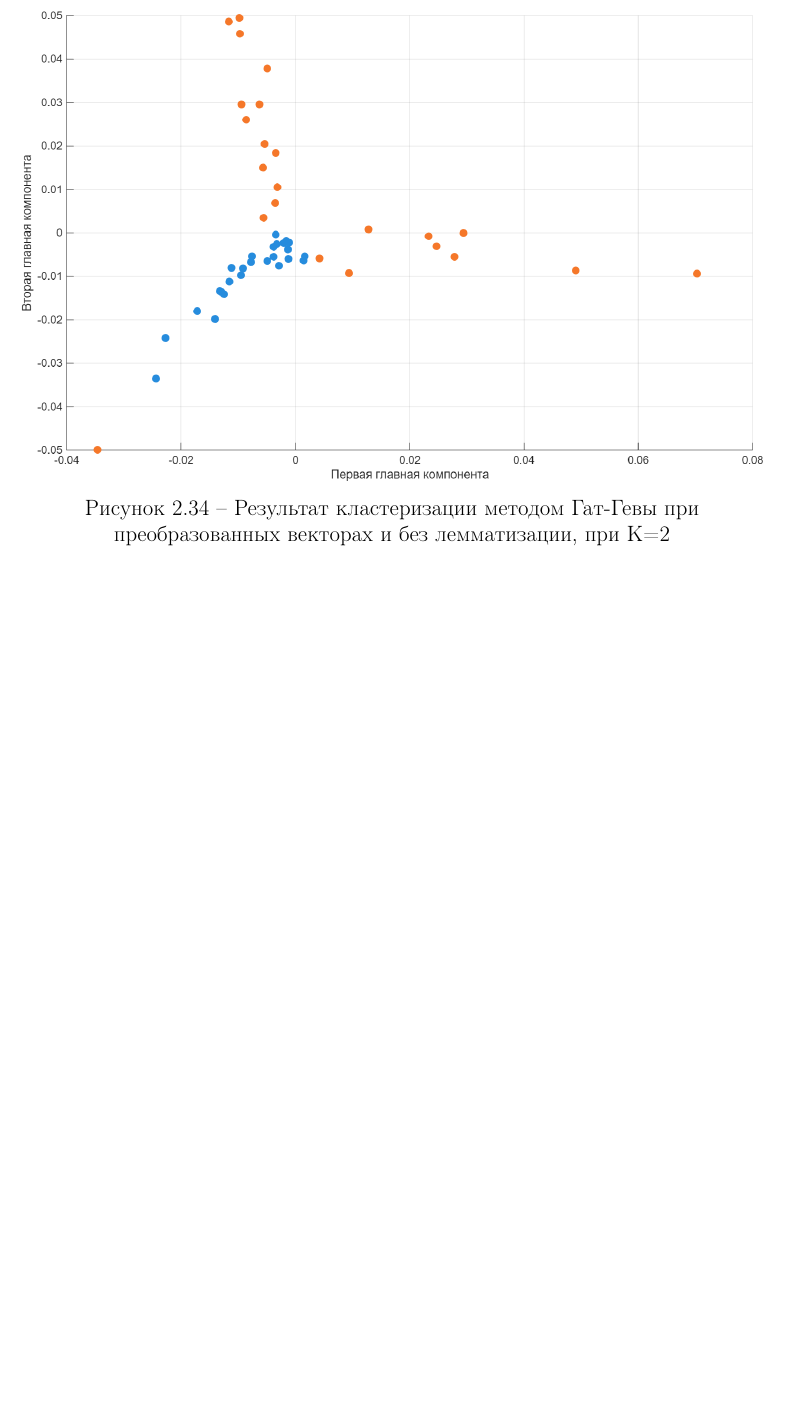
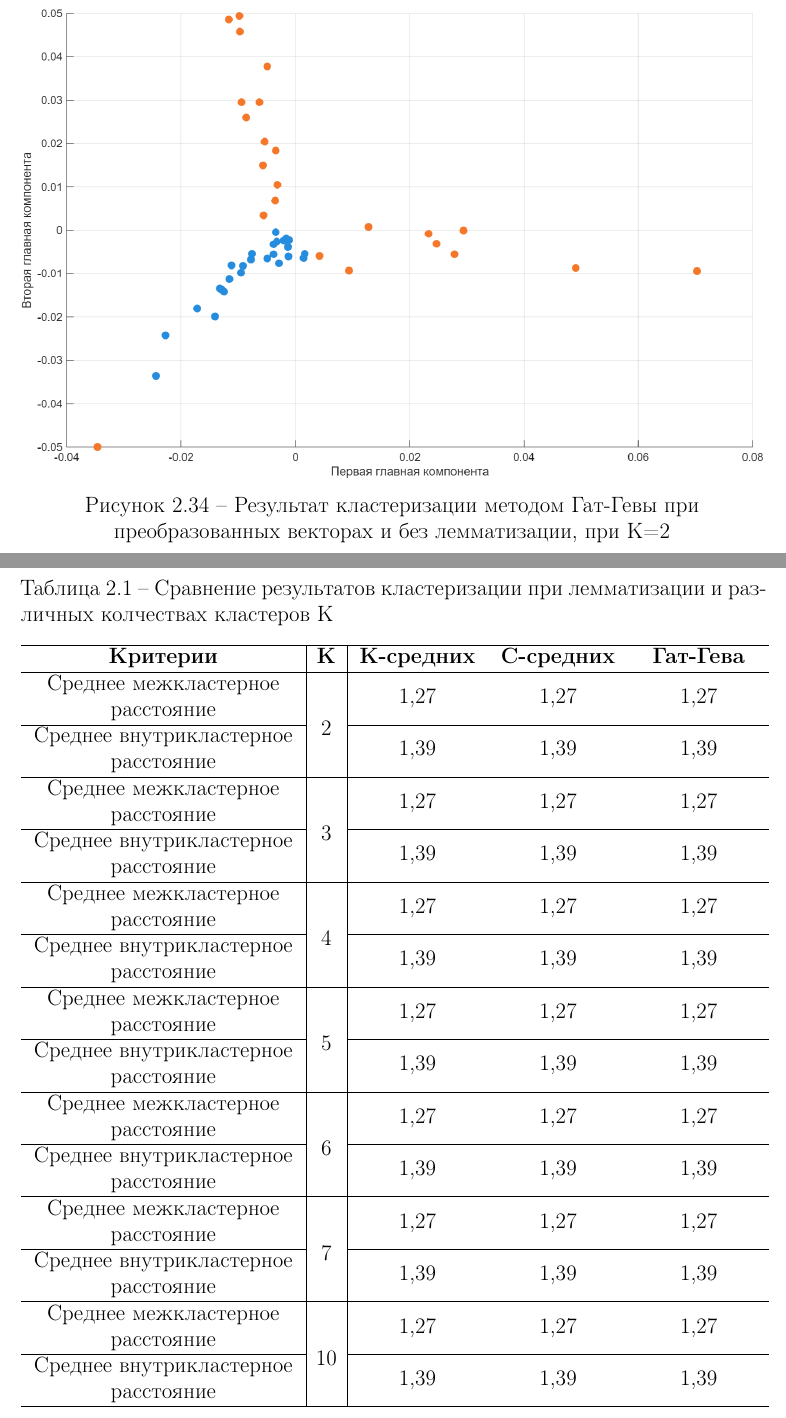
Before and after one commit to ordu1453/oii-lab7, a LaTeX document (report/report.tex, which reads report/02-practical.tex): part of page 29 of 30 before the commit and two parts of pages 28 and 29 of 31 after it, the two joined at a grey line, cut so that both start at the same text, the shorter picture padded with empty space. Compiled offline with pdfLaTeX.

Commit message:
small fixes

```diff
--- a/report/02-practical.tex
+++ b/report/02-practical.tex
@@ -352,4 +352,42 @@
 %     {Пример работы с консольной программой} % Подпись листинга
 
 
+\begin{table}[h]
+\caption{Сравнение результатов кластеризации при лемматизации и различных колчествах кластеров К}
+\label{tab:clustering}
+\centering
+\begin{tabular}{>{\centering\arraybackslash}m{6.1cm}| >{\centering\arraybackslash}m{0.5cm} |>{\centering\arraybackslash}m{2.8cm}>{\centering\arraybackslash}m{2.8cm} >{\centering\arraybackslash}m{2.8cm}}
+\hline
+\textbf{Критерии} & \textbf{K} & \textbf{K-средних} & \textbf{C-средних} & \textbf{Гат-Гева} \\
+\hline
+Среднее межкластерное расстояние & \multirow{2}{*}[-2ex]{2} & 1,27 & 1,27 & 1,27 \\
+\cline{1-1}\cline{3-5}
+Среднее внутрикластерное расстояние &  & 1,39 & 1,39 & 1,39 \\
+\hline
+Среднее межкластерное расстояние & \multirow{2}{*}[-2ex]{3} & 1,27 & 1,27 & 1,27 \\
+\cline{1-1}\cline{3-5}
+Среднее внутрикластерное расстояние &  & 1,39 & 1,39 & 1,39 \\
+\hline
+Среднее межкластерное расстояние & \multirow{2}{*}[-2ex]{4} & 1,27 & 1,27 & 1,27 \\
+\cline{1-1}\cline{3-5}
+Среднее внутрикластерное расстояние &  & 1,39 & 1,39 & 1,39 \\
+\hline
+Среднее межкластерное расстояние & \multirow{2}{*}[-2ex]{5} & 1,27 & 1,27 & 1,27 \\
+\cline{1-1}\cline{3-5}
+Среднее внутрикластерное расстояние &  & 1,39 & 1,39 & 1,39 \\
+\hline
+Среднее межкластерное расстояние & \multirow{2}{*}[-2ex]{6} & 1,27 & 1,27 & 1,27 \\
+\cline{1-1}\cline{3-5}
+Среднее внутрикластерное расстояние &  & 1,39 & 1,39 & 1,39 \\
+\hline
+Среднее межкластерное расстояние & \multirow{2}{*}[-2ex]{7} & 1,27 & 1,27 & 1,27 \\
+\cline{1-1}\cline{3-5}
+Среднее внутрикластерное расстояние &  & 1,39 & 1,39 & 1,39 \\
+\hline
+Среднее межкластерное расстояние & \multirow{2}{*}[-2ex]{10} & 1,27 & 1,27 & 1,27 \\
+\cline{1-1}\cline{3-5}
+Среднее внутрикластерное расстояние &  & 1,39 & 1,39 & 1,39 \\
+\hline
+\end{tabular}
+\end{table}
 
--- a/report/report.tex
+++ b/report/report.tex
@@ -8,6 +8,7 @@
 \usepackage{graphicx}
 \usepackage{longtable}
 \usepackage{geometry}
+\usepackage{multirow}
 
 
 % Отключаем растягивание шрифтов
```
Also changed, not shown: report/03-appendix.tex (+3 -0 lines), report/02-practical.tex (56 more changed lines), 1 other file.
